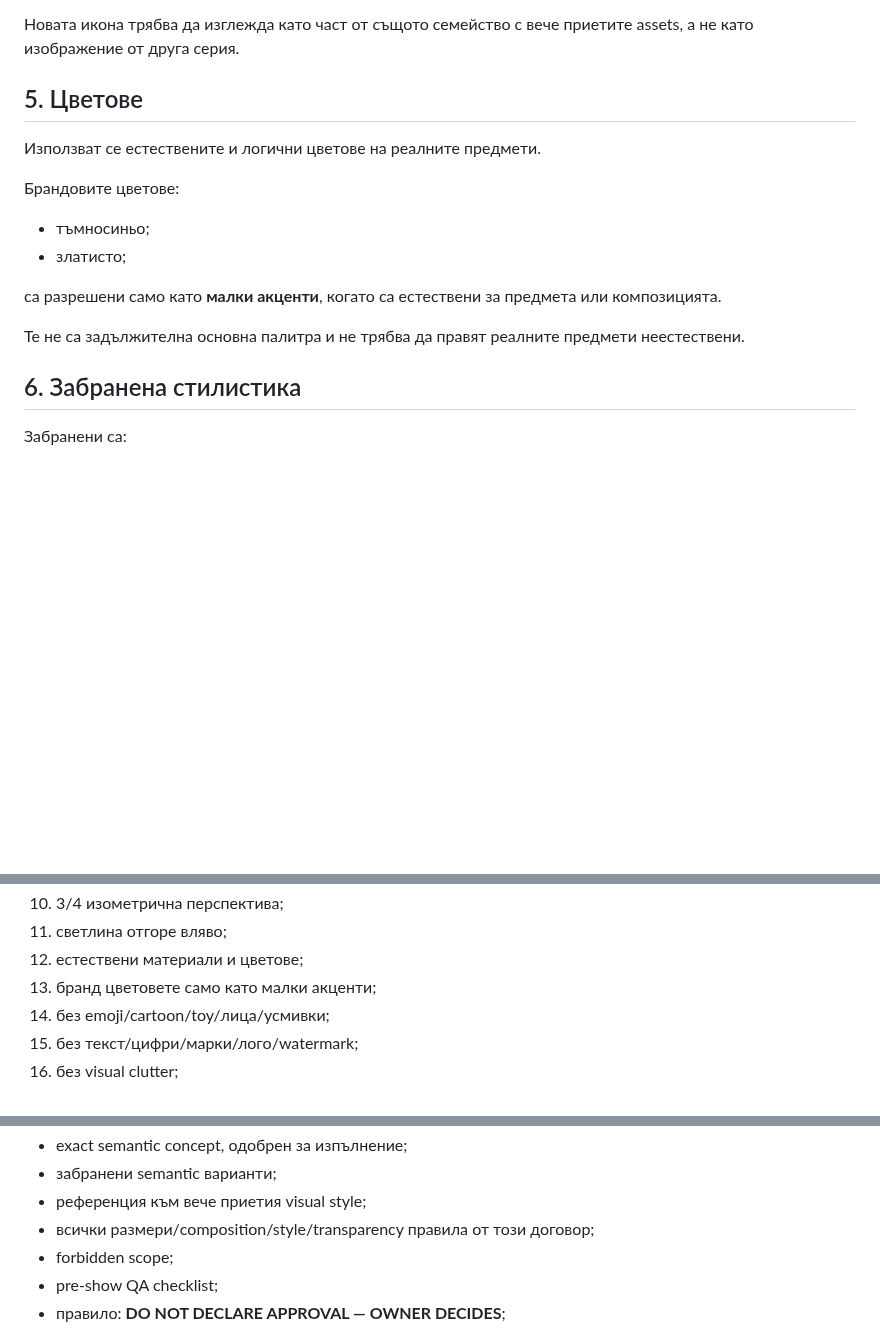
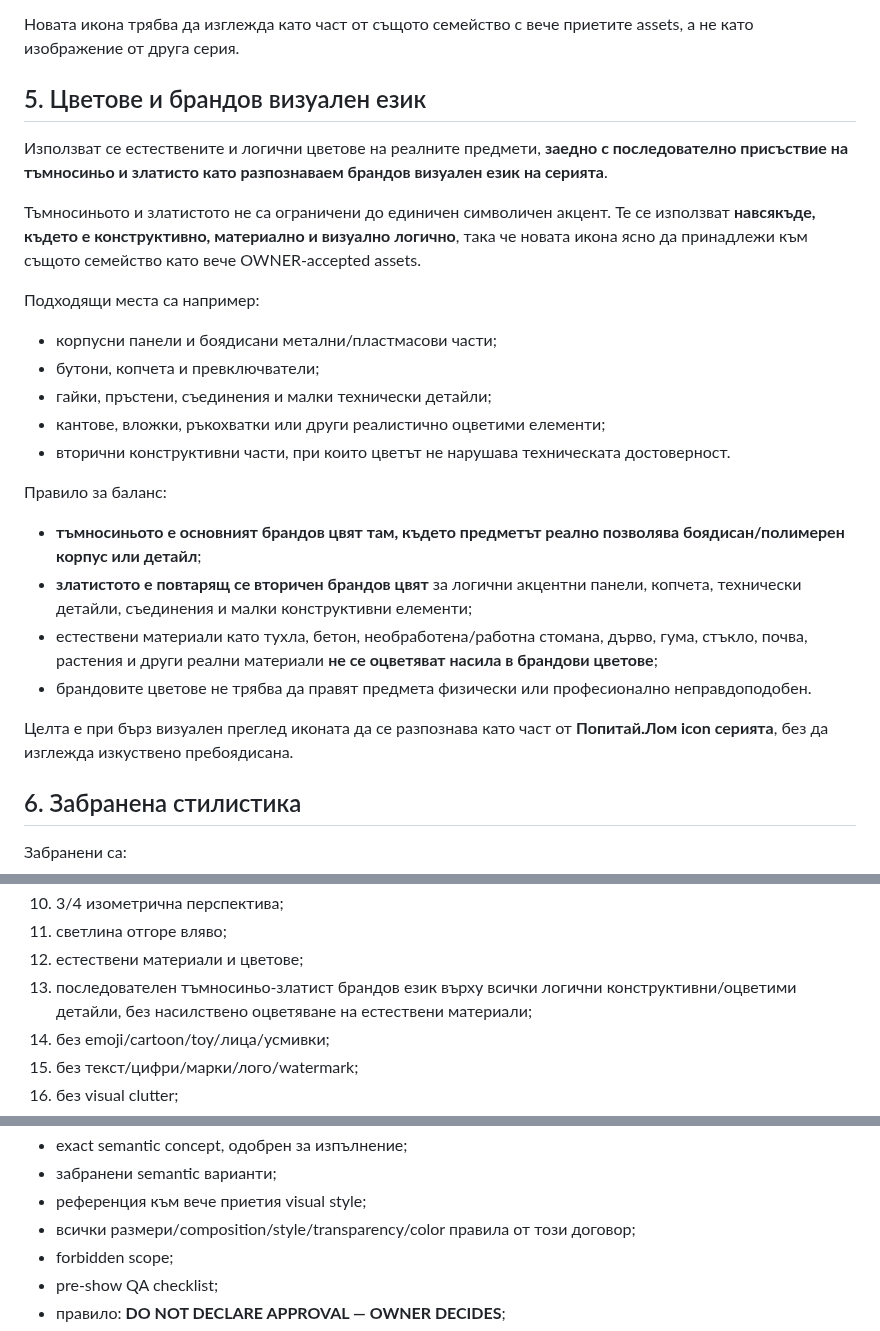
Before and after one commit to Traqnivanov/popitai-lom, a Markdown page: prototype-final-ia/ICON_EXECUTION_CONTRACT.md, 3 parts joined by grey strips. Drawn GitHub-style; blank space fills up the shorter version.

Commit message:
Refine icon brand color contract

```diff
--- a/prototype-final-ia/ICON_EXECUTION_CONTRACT.md
+++ b/prototype-final-ia/ICON_EXECUTION_CONTRACT.md
@@ -62,18 +62,28 @@ Execution Chat не получава пакет от няколко нови и
 
 Новата икона трябва да изглежда като част от същото семейство с вече приетите assets, а не като изображение от друга серия.
 
-## 5. Цветове
+## 5. Цветове и брандов визуален език
 
-Използват се естествените и логични цветове на реалните предмети.
+Използват се естествените и логични цветове на реалните предмети, **заедно с последователно присъствие на тъмносиньо и златисто като разпознаваем брандов визуален език на серията**.
 
-Брандовите цветове:
+Тъмносиньото и златистото не са ограничени до единичен символичен акцент. Те се използват **навсякъде, където е конструктивно, материално и визуално логично**, така че новата икона ясно да принадлежи към същото семейство като вече OWNER-accepted assets.
 
-- тъмносиньо;
-- златисто;
+Подходящи места са например:
 
-са разрешени само като **малки акценти**, когато са естествени за предмета или композицията.
+- корпусни панели и боядисани метални/пластмасови части;
+- бутони, копчета и превключватели;
+- гайки, пръстени, съединения и малки технически детайли;
+- кантове, вложки, ръкохватки или други реалистично оцветими елементи;
+- вторични конструктивни части, при които цветът не нарушава техническата достоверност.
 
-Те не са задължителна основна палитра и не трябва да правят реалните предмети неестествени.
+Правило за баланс:
+
+- **тъмносиньото е основният брандов цвят там, където предметът реално позволява боядисан/полимерен корпус или детайл**;
+- **златистото е повтарящ се вторичен брандов цвят** за логични акцентни панели, копчета, технически детайли, съединения и малки конструктивни елементи;
+- естествени материали като тухла, бетон, необработена/работна стомана, дърво, гума, стъкло, почва, растения и други реални материали **не се оцветяват насила в брандови цветове**;
+- брандовите цветове не трябва да правят предмета физически или професионално неправдоподобен.
+
+Целта е при бърз визуален преглед иконата да се разпознава като част от **Попитай.Лом icon серията**, без да изглежда изкуствено пребоядисана.
 
 ## 6. Забранена стилистика
 
@@ -169,7 +179,7 @@ Execution Chat няма право сам да:
 10. 3/4 изометрична перспектива;
 11. светлина отгоре вляво;
 12. естествени материали и цветове;
-13. бранд цветовете само като малки акценти;
+13. последователен тъмносиньо-златист брандов език върху всички логични конструктивни/оцветими детайли, без насилствено оцветяване на естествени материали;
 14. без emoji/cartoon/toy/лица/усмивки;
 15. без текст/цифри/марки/лого/watermark;
 16. без visual clutter;
@@ -213,7 +223,7 @@ Execution Chat и TOM нямат право да превръщат собств
 - exact semantic concept, одобрен за изпълнение;
 - забранени semantic варианти;
 - референция към вече приетия visual style;
-- всички размери/composition/style/transparency правила от този договор;
+- всички размери/composition/style/transparency/color правила от този договор;
 - forbidden scope;
 - pre-show QA checklist;
 - правило: **DO NOT DECLARE APPROVAL — OWNER DECIDES**;
```
